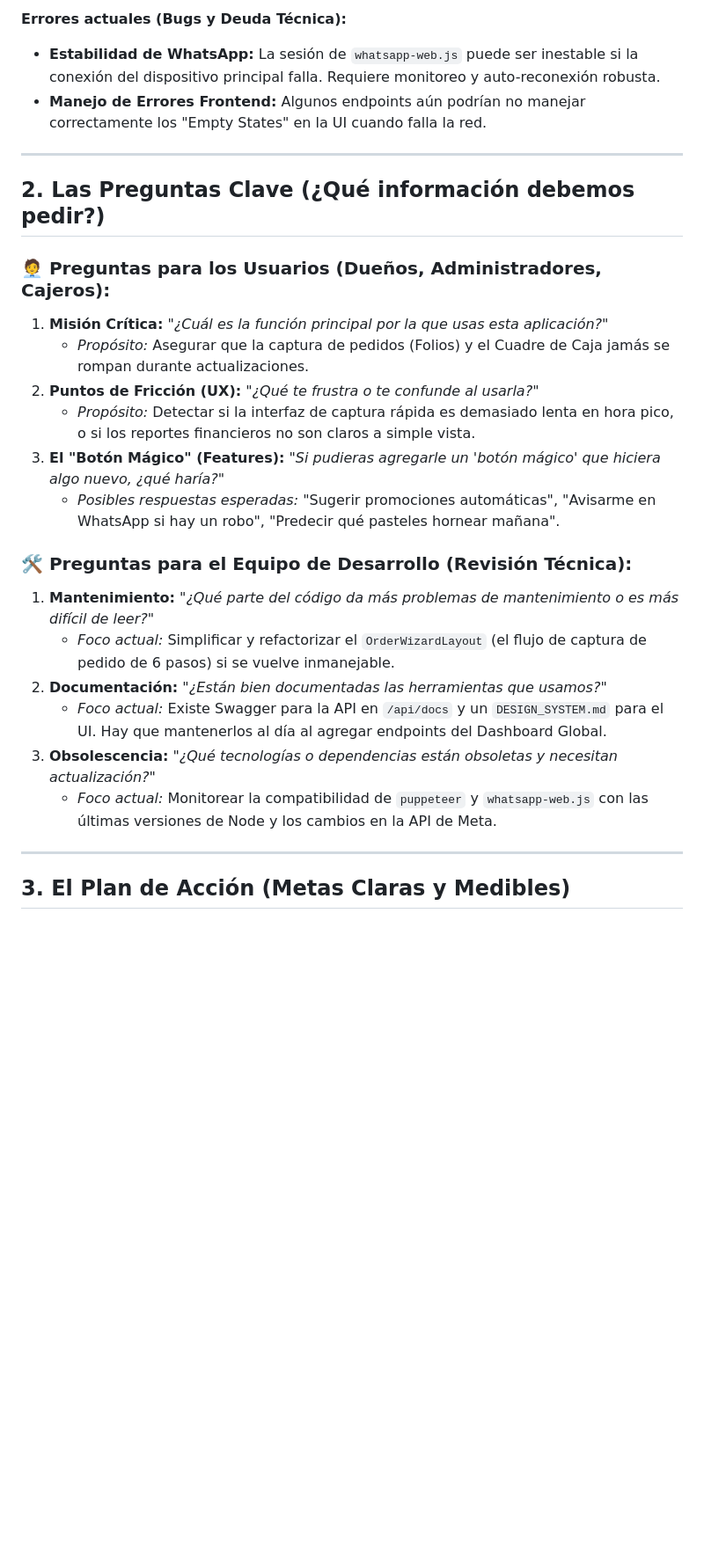
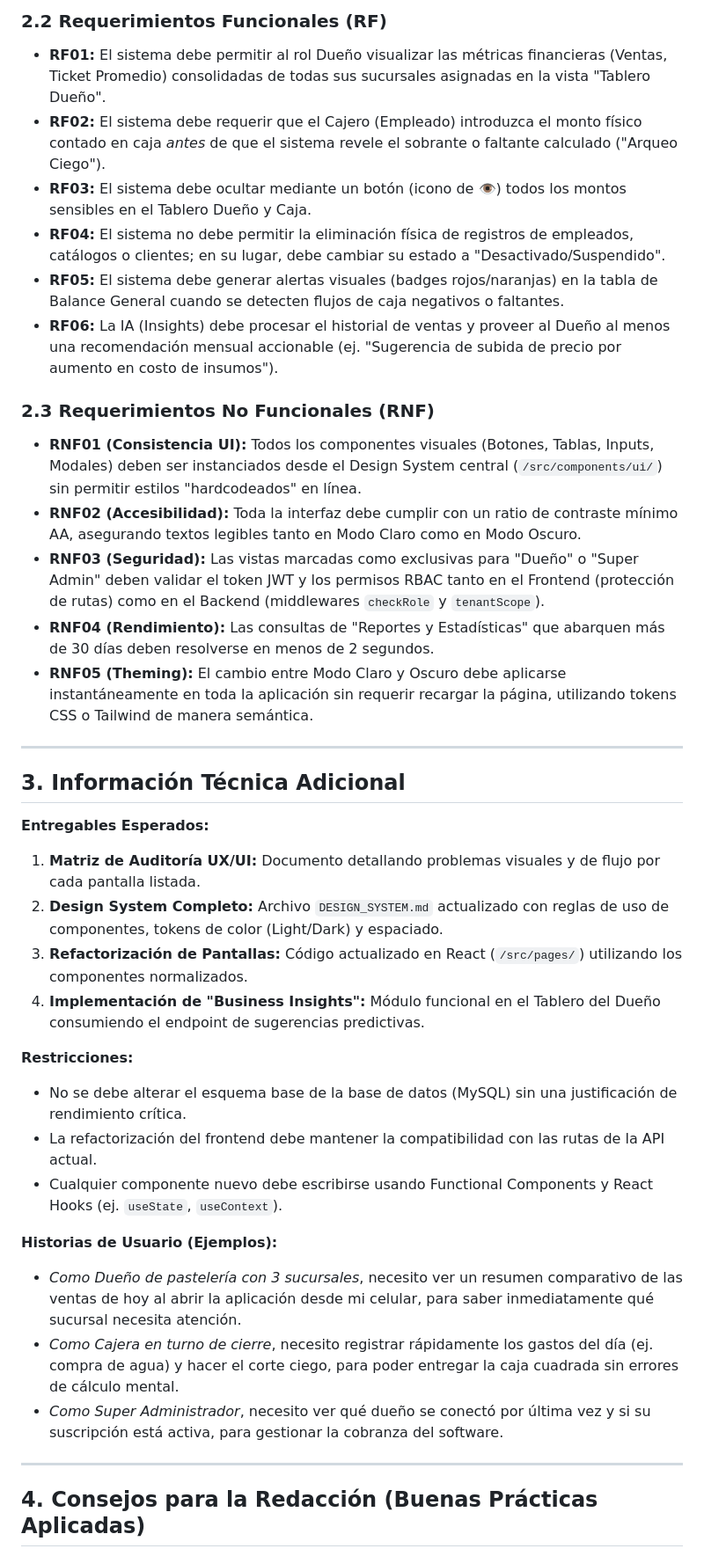
Before and after one commit to Maripneitor/Pasteleriafullstack, a Markdown page: README.md, the part around one of its changes. Shown at 88% size. Rendered like a GitHub page; blank space fills up the shorter version.

```diff
--- a/README.md
+++ b/README.md
@@ -20,31 +55,42 @@ La plataforma es un SaaS B2B Multi-Tenant diseñado para la gestión operativa y
 
-**Errores actuales (Bugs y Deuda Técnica):**
-- **Estabilidad de WhatsApp:** La sesión de `whatsapp-web.js` puede ser inestable si la conexión del dispositivo principal falla. Requiere monitoreo y auto-reconexión robusta.
-- **Manejo de Errores Frontend:** Algunos endpoints aún podrían no manejar correctamente los "Empty States" en la UI cuando falla la red.
+### 2.2 Requerimientos Funcionales (RF)
+
+*   **RF01:** El sistema debe permitir al rol Dueño visualizar las métricas financieras (Ventas, Ticket Promedio) consolidadas de todas sus sucursales asignadas en la vista "Tablero Dueño".
+*   **RF02:** El sistema debe requerir que el Cajero (Empleado) introduzca el monto físico contado en caja *antes* de que el sistema revele el sobrante o faltante calculado ("Arqueo Ciego").
+*   **RF03:** El sistema debe ocultar mediante un botón (icono de 👁️) todos los montos sensibles en el Tablero Dueño y Caja.
+*   **RF04:** El sistema no debe permitir la eliminación física de registros de empleados, catálogos o clientes; en su lugar, debe cambiar su estado a "Desactivado/Suspendido".
+*   **RF05:** El sistema debe generar alertas visuales (badges rojos/naranjas) en la tabla de Balance General cuando se detecten flujos de caja negativos o faltantes.
+*   **RF06:** La IA (Insights) debe procesar el historial de ventas y proveer al Dueño al menos una recomendación mensual accionable (ej. "Sugerencia de subida de precio por aumento en costo de insumos").
+
+### 2.3 Requerimientos No Funcionales (RNF)
+
+*   **RNF01 (Consistencia UI):** Todos los componentes visuales (Botones, Tablas, Inputs, Modales) deben ser instanciados desde el Design System central (`/src/components/ui/`) sin permitir estilos "hardcodeados" en línea.
+*   **RNF02 (Accesibilidad):** Toda la interfaz debe cumplir con un ratio de contraste mínimo AA, asegurando textos legibles tanto en Modo Claro como en Modo Oscuro.
+*   **RNF03 (Seguridad):** Las vistas marcadas como exclusivas para "Dueño" o "Super Admin" deben validar el token JWT y los permisos RBAC tanto en el Frontend (protección de rutas) como en el Backend (middlewares `checkRole` y `tenantScope`).
+*   **RNF04 (Rendimiento):** Las consultas de "Reportes y Estadísticas" que abarquen más de 30 días deben resolverse en menos de 2 segundos.
+*   **RNF05 (Theming):** El cambio entre Modo Claro y Oscuro debe aplicarse instantáneamente en toda la aplicación sin requerir recargar la página, utilizando tokens CSS o Tailwind de manera semántica.
 
 ---
 
-## 2. Las Preguntas Clave (¿Qué información debemos pedir?)
+## 3. Información Técnica Adicional
 
-### 🧑‍💼 Preguntas para los Usuarios (Dueños, Administradores, Cajeros):
+**Entregables Esperados:**
+1.  **Matriz de Auditoría UX/UI:** Documento detallando problemas visuales y de flujo por cada pantalla listada.
+2.  **Design System Completo:** Archivo `DESIGN_SYSTEM.md` actualizado con reglas de uso de componentes, tokens de color (Light/Dark) y espaciado.
+3.  **Refactorización de Pantallas:** Código actualizado en React (`/src/pages/`) utilizando los componentes normalizados.
+4.  **Implementación de "Business Insights":** Módulo funcional en el Tablero del Dueño consumiendo el endpoint de sugerencias predictivas.
 
-1. **Misión Crítica:** *"¿Cuál es la función principal por la que usas esta aplicación?"*
-   - _Propósito:_ Asegurar que la captura de pedidos (Folios) y el Cuadre de Caja jamás se rompan durante actualizaciones.
-2. **Puntos de Fricción (UX):** *"¿Qué te frustra o te confunde al usarla?"*
-   - _Propósito:_ Detectar si la interfaz de captura rápida es demasiado lenta en hora pico, o si los reportes financieros no son claros a simple vista.
-3. **El "Botón Mágico" (Features):** *"Si pudieras agregarle un 'botón mágico' que hiciera algo nuevo, ¿qué haría?"*
-   - _Posibles respuestas esperadas:_ "Sugerir promociones automáticas", "Avisarme en WhatsApp si hay un robo", "Predecir qué pasteles hornear mañana".
+**Restricciones:**
+*   No se debe alterar el esquema base de la base de datos (MySQL) sin una justificación de rendimiento crítica.
+*   La refactorización del frontend debe mantener la compatibilidad con las rutas de la API actual.
+*   Cualquier componente nuevo debe escribirse usando Functional Components y React Hooks (ej. `useState`, `useContext`).
 
-### 🛠️ Preguntas para el Equipo de Desarrollo (Revisión Técnica):
-
-1. **Mantenimiento:** *"¿Qué parte del código da más problemas de mantenimiento o es más difícil de leer?"*
-   - _Foco actual:_ Simplificar y refactorizar el `OrderWizardLayout` (el flujo de captura de pedido de 6 pasos) si se vuelve inmanejable.
-2. **Documentación:** *"¿Están bien documentadas las herramientas que usamos?"*
-   - _Foco actual:_ Existe Swagger para la API en `/api/docs` y un `DESIGN_SYSTEM.md` para el UI. Hay que mantenerlos al día al agregar endpoints del Dashboard Global.
-3. **Obsolescencia:** *"¿Qué tecnologías o dependencias están obsoletas y necesitan actualización?"*
-   - _Foco actual:_ Monitorear la compatibilidad de `puppeteer` y `whatsapp-web.js` con las últimas versiones de Node y los cambios en la API de Meta.
+**Historias de Usuario (Ejemplos):**
+*   *Como Dueño de pastelería con 3 sucursales*, necesito ver un resumen comparativo de las ventas de hoy al abrir la aplicación desde mi celular, para saber inmediatamente qué sucursal necesita atención.
+*   *Como Cajera en turno de cierre*, necesito registrar rápidamente los gastos del día (ej. compra de agua) y hacer el corte ciego, para poder entregar la caja cuadrada sin errores de cálculo mental.
+*   *Como Super Administrador*, necesito ver qué dueño se conectó por última vez y si su suscripción está activa, para gestionar la cobranza del software.
 
 ---
 
-## 3. El Plan de Acción (Metas Claras y Medibles)
+## 4. Consejos para la Redacción (Buenas Prácticas Aplicadas)
 
```
Also changed, not shown: other parts of README.md (+50 -35 lines).
